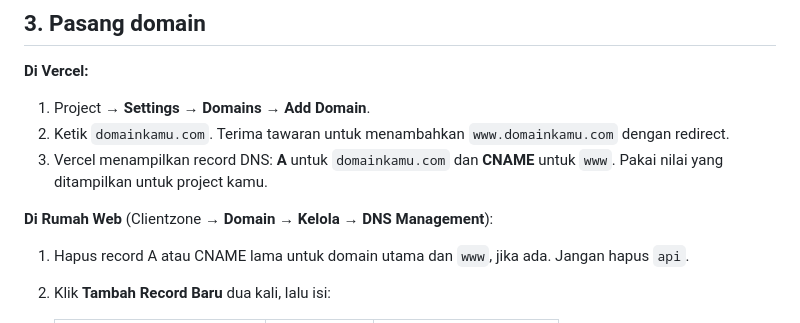
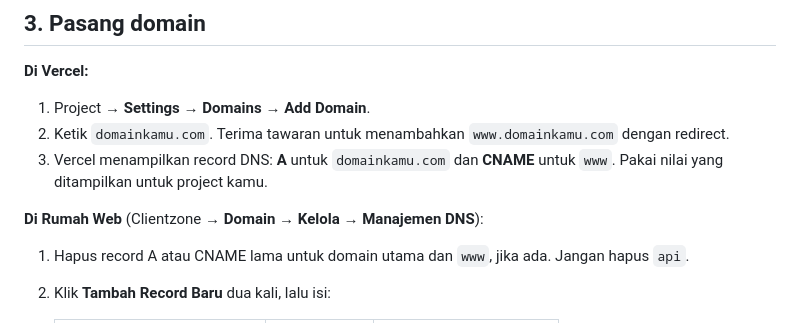
Before and after one commit to kobars/mentoring-deployment-demo, a Markdown page: docs/3-deploy-frontend-vercel.md, the part around the change. GitHub-like rendering.

```diff
--- a/docs/3-deploy-frontend-vercel.md
+++ b/docs/3-deploy-frontend-vercel.md
@@ -62,7 +62,7 @@ Ganti `api.domainkamu.com` dengan subdomain API kamu. Commit dan push.
 3. Vercel menampilkan record DNS: **A** untuk `domainkamu.com` dan **CNAME** untuk `www`.
    Pakai nilai yang ditampilkan untuk project kamu.
 
-**Di Rumah Web** (Clientzone → **Domain** → **Kelola** → **DNS Management**):
+**Di Rumah Web** (Clientzone → **Domain** → **Kelola** → **Manajemen DNS**):
 
 1. Hapus record A atau CNAME lama untuk domain utama dan `www`, jika ada. Jangan hapus `api`.
 2. Klik **Tambah Record Baru** dua kali, lalu isi:
```
Also changed, not shown: docs/1-beli-vps-dan-domain.md (+3 -3 lines).
